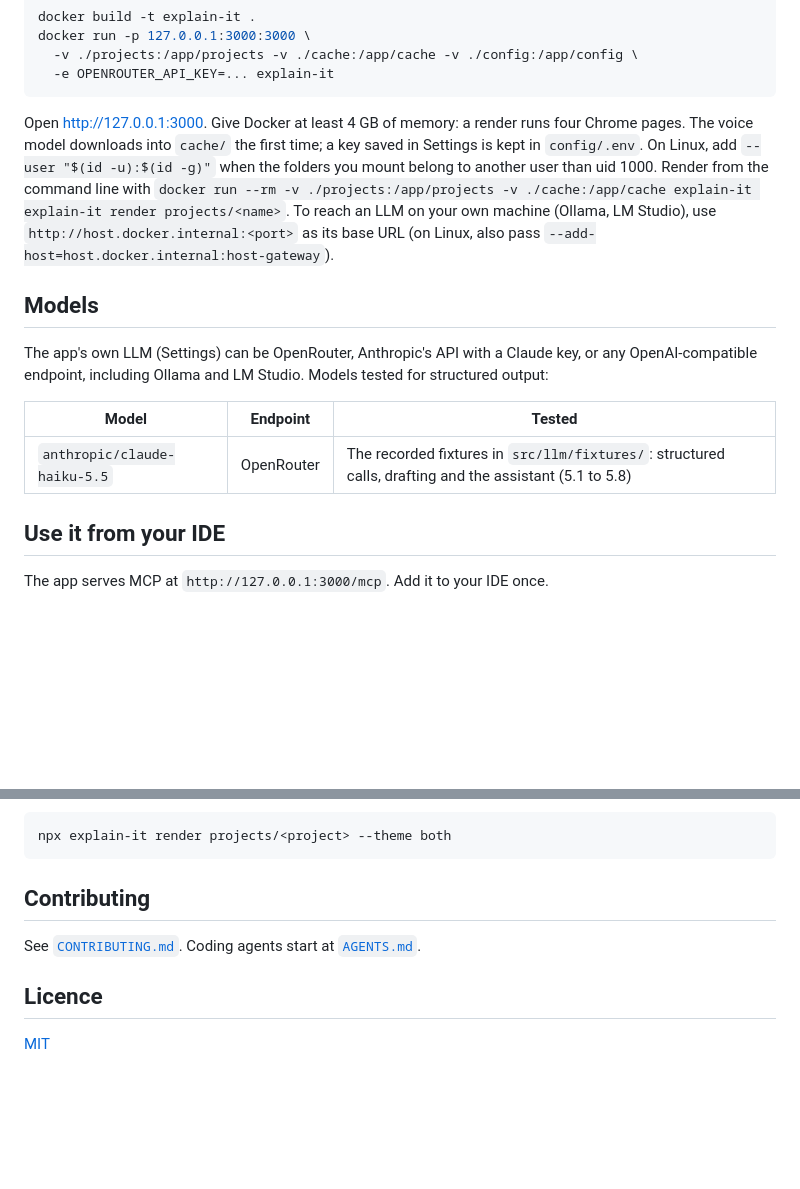
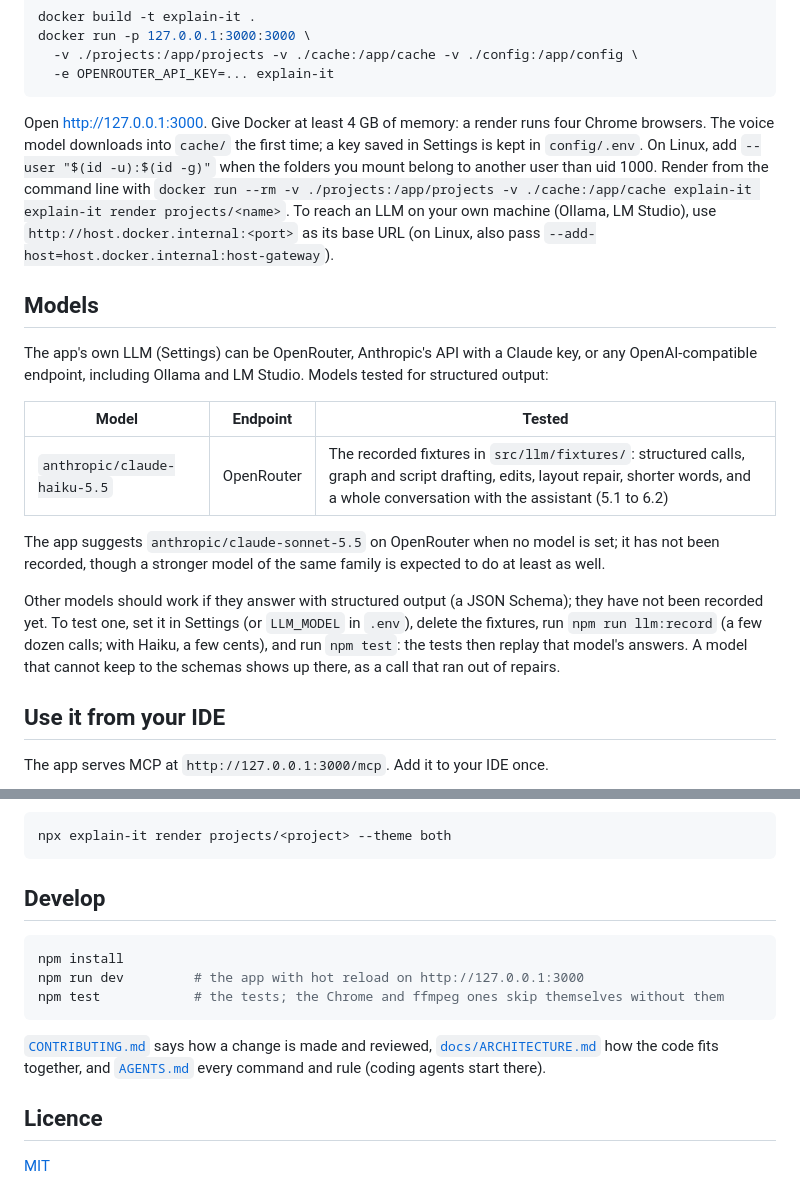
Before and after one commit to bybash/explain-it, a Markdown page: README.md, 2 parts joined by grey strips. Drawn GitHub-style; blank space fills up the shorter version.

````diff
--- a/README.md
+++ b/README.md
@@ -60,7 +93,7 @@ docker run -p 127.0.0.1:3000:3000 \
 ```
 
 Open <http://127.0.0.1:3000>. Give Docker at least 4 GB of memory: a render runs
-four Chrome pages. The voice model downloads into `cache/` the
+four Chrome browsers. The voice model downloads into `cache/` the
 first time; a key saved in Settings is kept in `config/.env`. On Linux, add
 `--user "$(id -u):$(id -g)"` when the folders you mount belong to another
 user than uid 1000. Render from the command line with
@@ -77,7 +110,18 @@ Studio. Models tested for structured output:
 
 | Model | Endpoint | Tested |
 |---|---|---|
-| `anthropic/claude-haiku-5.5` | OpenRouter | The recorded fixtures in `src/llm/fixtures/`: structured calls, drafting and the assistant (5.1 to 5.8) |
+| `anthropic/claude-haiku-5.5` | OpenRouter | The recorded fixtures in `src/llm/fixtures/`: structured calls, graph and script drafting, edits, layout repair, shorter words, and a whole conversation with the assistant (5.1 to 6.2) |
+
+The app suggests `anthropic/claude-sonnet-5.5` on OpenRouter when no model
+is set; it has not been recorded, though a stronger model of the same
+family is expected to do at least as well.
+
+Other models should work if they answer with structured output (a JSON
+Schema); they have not been recorded yet. To test one, set it in Settings
+(or `LLM_MODEL` in `.env`), delete the fixtures, run `npm run llm:record`
+(a few dozen calls; with Haiku, a few cents), and run `npm test`: the tests then replay that
+model's answers. A model that cannot keep to the schemas shows up there,
+as a call that ran out of repairs.
 
 ## Use it from your IDE
 
@@ -165,10 +209,17 @@ in the browser at any point. To render again from a terminal:
 npx explain-it render projects/<project> --theme both
 ```
 
-## Contributing
+## Develop
 
-See [`CONTRIBUTING.md`](CONTRIBUTING.md). Coding agents start at
-[`AGENTS.md`](AGENTS.md).
+```sh
+npm install
+npm run dev         # the app with hot reload on http://127.0.0.1:3000
+npm test            # the tests; the Chrome and ffmpeg ones skip themselves without them
+```
+
+[`CONTRIBUTING.md`](CONTRIBUTING.md) says how a change is made and reviewed,
+[`docs/ARCHITECTURE.md`](docs/ARCHITECTURE.md) how the code fits together, and
+[`AGENTS.md`](AGENTS.md) every command and rule (coding agents start there).
 
 ## Licence
 
````
Also changed, not shown: other parts of README.md (+40 -7 lines), CONTRIBUTING.md (+35 -4 lines), ROADMAP.md (+8 -1 lines), docs/ARCHITECTURE.md (added, +143 -0 lines), docs/screenshots/6.4-demo-still.png (added), 1 other file.
